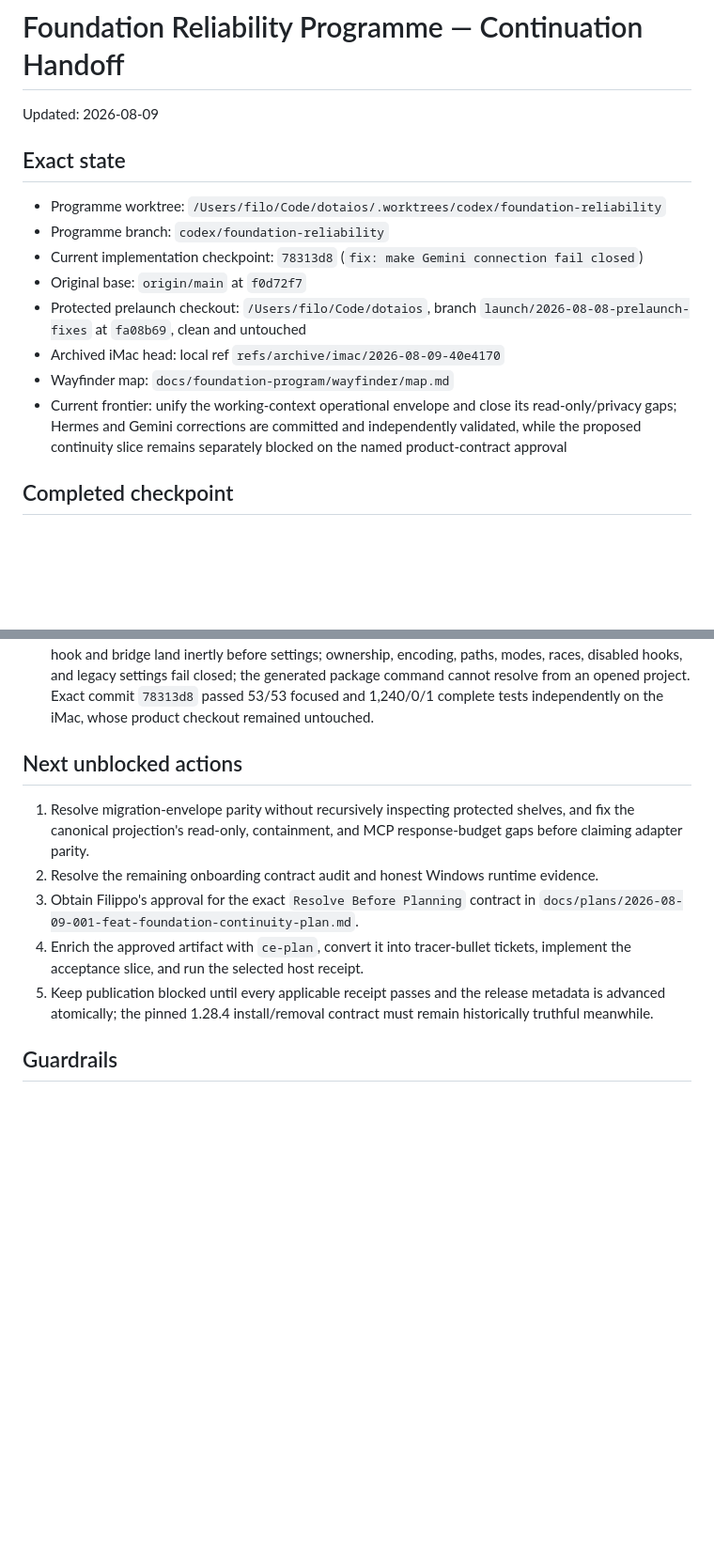
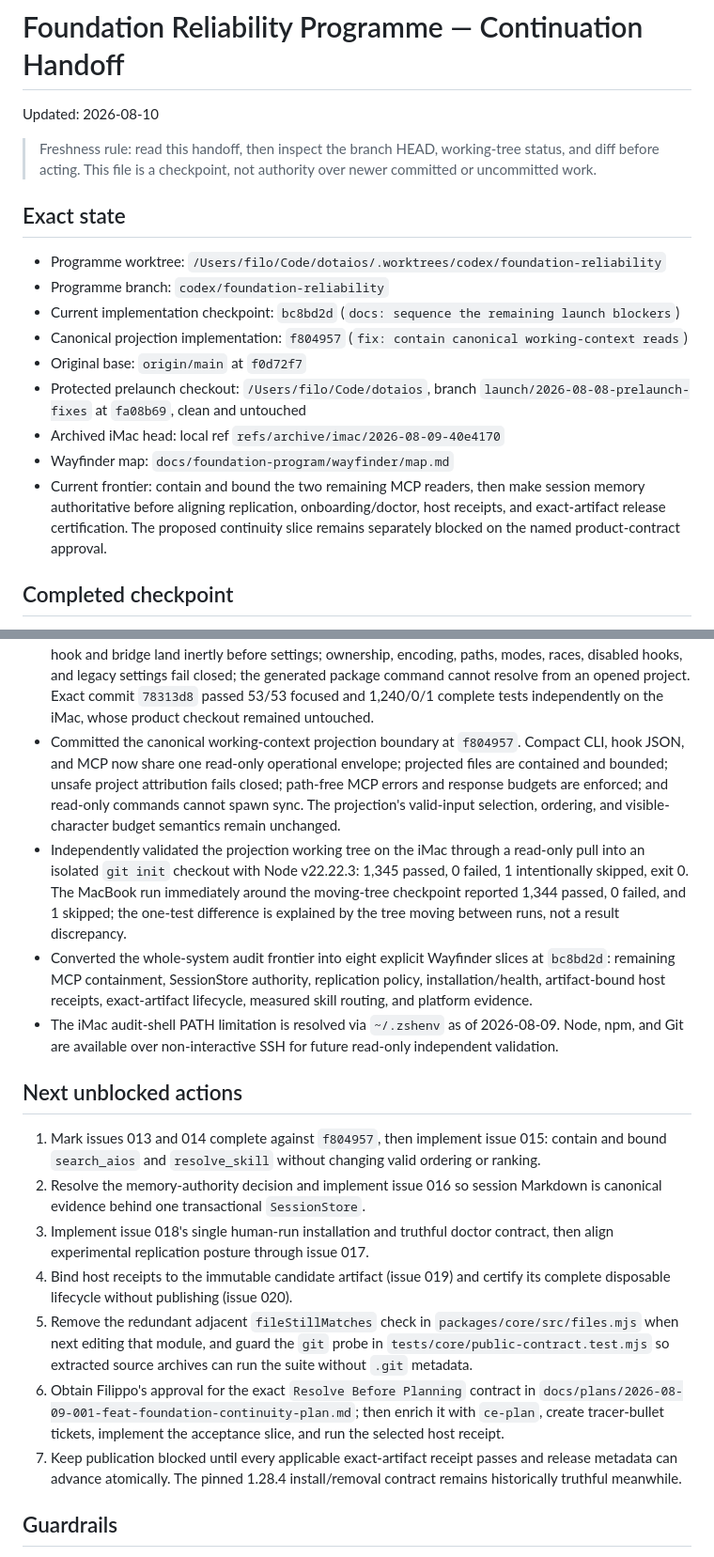
Before and after one commit to filocosta46/dotaios, a Markdown page: docs/foundation-program/continuation-handoff.md, 2 parts joined by grey strips. Shown at 94% size. GitHub-like rendering; blank space fills up the shorter version.

Commit message:
docs: refresh foundation continuation checkpoint

```diff
--- a/docs/foundation-program/continuation-handoff.md
+++ b/docs/foundation-program/continuation-handoff.md
@@ -1,17 +1,26 @@
 # Foundation Reliability Programme — Continuation Handoff
 
-Updated: 2026-08-09
+Updated: 2026-08-10
+
+> Freshness rule: read this handoff, then inspect the branch HEAD, working-tree
+> status, and diff before acting. This file is a checkpoint, not authority over
+> newer committed or uncommitted work.
 
 ## Exact state
 
 - Programme worktree: `/Users/filo/Code/dotaios/.worktrees/codex/foundation-reliability`
 - Programme branch: `codex/foundation-reliability`
-- Current implementation checkpoint: `78313d8` (`fix: make Gemini connection fail closed`)
+- Current implementation checkpoint: `bc8bd2d` (`docs: sequence the remaining launch blockers`)
+- Canonical projection implementation: `f804957` (`fix: contain canonical working-context reads`)
 - Original base: `origin/main` at `f0d72f7`
 - Protected prelaunch checkout: `/Users/filo/Code/dotaios`, branch `launch/2026-08-08-prelaunch-fixes` at `fa08b69`, clean and untouched
 - Archived iMac head: local ref `refs/archive/imac/2026-08-09-40e4170`
 - Wayfinder map: `docs/foundation-program/wayfinder/map.md`
-- Current frontier: unify the working-context operational envelope and close its read-only/privacy gaps; Hermes and Gemini corrections are committed and independently validated, while the proposed continuity slice remains separately blocked on the named product-contract approval
+- Current frontier: contain and bound the two remaining MCP readers, then make
+  session memory authoritative before aligning replication, onboarding/doctor,
+  host receipts, and exact-artifact release certification. The proposed
+  continuity slice remains separately blocked on the named product-contract
+  approval.
 
 ## Completed checkpoint
 
@@ -40,16 +49,48 @@ Updated: 2026-08-09
   fail closed; the generated package command cannot resolve from an opened
   project. Exact commit `78313d8` passed 53/53 focused and 1,240/0/1 complete
   tests independently on the iMac, whose product checkout remained untouched.
+- Committed the canonical working-context projection boundary at `f804957`.
+  Compact CLI, hook JSON, and MCP now share one read-only operational envelope;
+  projected files are contained and bounded; unsafe project attribution fails
+  closed; path-free MCP errors and response budgets are enforced; and read-only
+  commands cannot spawn sync. The projection's valid-input selection, ordering,
+  and visible-character budget semantics remain unchanged.
+- Independently validated the projection working tree on the iMac through a
+  read-only pull into an isolated `git init` checkout with Node v22.22.3:
+  1,345 passed, 0 failed, 1 intentionally skipped, exit 0. The MacBook run
+  immediately around the moving-tree checkpoint reported 1,344 passed, 0
+  failed, and 1 skipped; the one-test difference is explained by the tree
+  moving between runs, not a result discrepancy.
+- Converted the whole-system audit frontier into eight explicit Wayfinder
+  slices at `bc8bd2d`: remaining MCP containment, SessionStore authority,
+  replication policy, installation/health, artifact-bound host receipts,
+  exact-artifact lifecycle, measured skill routing, and platform evidence.
+- The iMac audit-shell PATH limitation is resolved via `~/.zshenv` as of
+  2026-08-09. Node, npm, and Git are available over non-interactive SSH for
+  future read-only independent validation.
 
 ## Next unblocked actions
 
-1. Resolve migration-envelope parity without recursively inspecting protected
-   shelves, and fix the canonical projection's read-only, containment, and MCP
-   response-budget gaps before claiming adapter parity.
-2. Resolve the remaining onboarding contract audit and honest Windows runtime evidence.
-3. Obtain Filippo's approval for the exact `Resolve Before Planning` contract in `docs/plans/2026-08-09-001-feat-foundation-continuity-plan.md`.
-4. Enrich the approved artifact with `ce-plan`, convert it into tracer-bullet tickets, implement the acceptance slice, and run the selected host receipt.
-5. Keep publication blocked until every applicable receipt passes and the release metadata is advanced atomically; the pinned 1.28.4 install/removal contract must remain historically truthful meanwhile.
+1. Mark issues 013 and 014 complete against `f804957`, then implement issue 015:
+   contain and bound `search_aios` and `resolve_skill` without changing valid
+   ordering or ranking.
+2. Resolve the memory-authority decision and implement issue 016 so session
+   Markdown is canonical evidence behind one transactional `SessionStore`.
+3. Implement issue 018's single human-run installation and truthful doctor
+   contract, then align experimental replication posture through issue 017.
+4. Bind host receipts to the immutable candidate artifact (issue 019) and
+   certify its complete disposable lifecycle without publishing (issue 020).
+5. Remove the redundant adjacent `fileStillMatches` check in
+   `packages/core/src/files.mjs` when next editing that module, and guard the
+   `git` probe in `tests/core/public-contract.test.mjs` so extracted source
+   archives can run the suite without `.git` metadata.
+6. Obtain Filippo's approval for the exact `Resolve Before Planning` contract in
+   `docs/plans/2026-08-09-001-feat-foundation-continuity-plan.md`; then enrich it
+   with `ce-plan`, create tracer-bullet tickets, implement the acceptance slice,
+   and run the selected host receipt.
+7. Keep publication blocked until every applicable exact-artifact receipt
+   passes and release metadata can advance atomically. The pinned 1.28.4
+   install/removal contract remains historically truthful meanwhile.
 
 ## Guardrails
 
```
